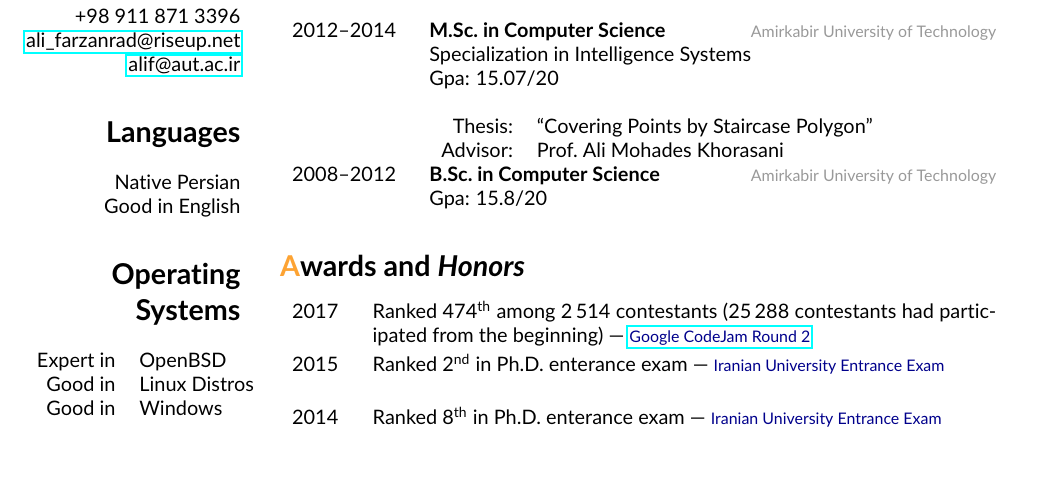
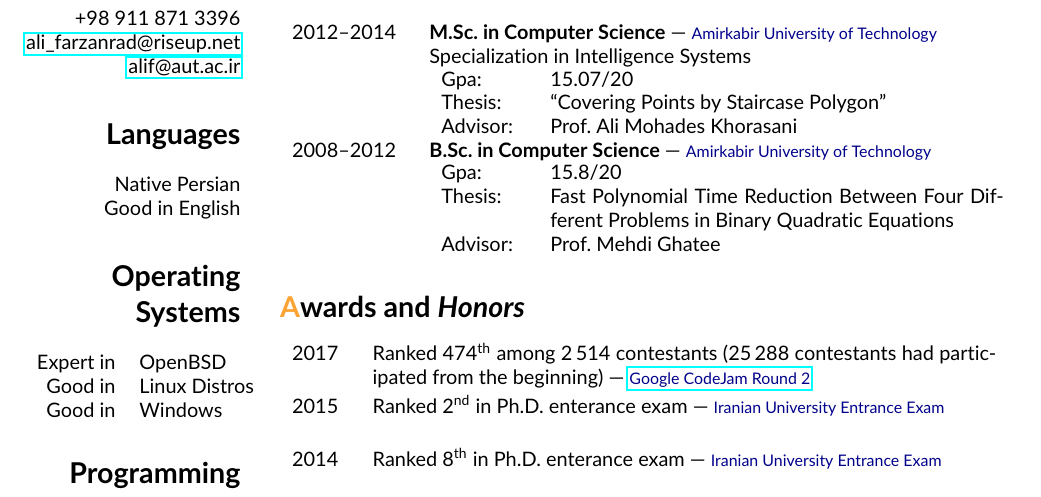
Before and after one commit to fmwviormv/personal, a LaTeX CV (doc/cv.tex): part of page 1 of 2, cut so that both start at the same text. Compiled offline with pdfLaTeX.

Commit message:
including bsc thesis

```diff
--- a/doc/cv.tex
+++ b/doc/cv.tex
@@ -20,7 +20,6 @@
 \setlength{\TPHorizModule}{1cm}
 \setlength{\TPVertModule}{1cm}
 \newcommand{\supersc}[1]{\textsuperscript{\textsc{#1}}}
-\newcommand{\graynote}[1]{\hfill{\footnotesize\color{lightgray}#1}}
 \newcommand{\follownote}[1]{--- {\footnotesize\color{darkblue}#1}}
 \newcommand{\acmicpcnote}[2]{--- {\footnotesize\color{darkblue}
 	\href{https://icpc.baylor.edu/regionals/finder/#1/standings}
@@ -77,22 +76,29 @@ geometry, algorithm design, data structure design, linear algebra
 \begin{tabular}{p{2cm}lN}
 2012--2014 & \parbox[t]{10cm}{
 	\textbf{M.Sc.\ in Computer Science}
-	\graynote{Amirkabir University of Technology}
+	\follownote{Amirkabir University of Technology}
 
-	Specialization in Intelligence Systems \\
-	\textsc{Gpa}: 15.07/20 \\[1mm]
+	Specialization in Intelligence Systems
 
-	\begin{tabular}{rl}
-		Thesis: & ``Covering Points by Staircase Polygon'' \\
-		Advisor: & Prof.\ Ali Mohades Khorasani
+	\begin{tabular}{p{1.5cm}p{8cm}}
+		\textsc{Gpa}: & 15.07/20 \\
+		\textsc{Thesis}: &
+		    ``Covering Points by Staircase Polygon'' \\
+		\textsc{Advisor}: & Prof.\ Ali Mohades Khorasani
 	\end{tabular}
 } &\\[5mm]
 
 2008--2012 & \parbox[t]{10cm}{
 	\textbf{B.Sc.\ in Computer Science}
-	\graynote{Amirkabir University of Technology}
+	\follownote{Amirkabir University of Technology}
 
-	\textsc{Gpa}: 15.8/20
+	\begin{tabular}{p{1.5cm}p{8cm}}
+		\textsc{Gpa}: & 15.8/20 \\
+		\textsc{Thesis}: & Fast Polynomial Time Reduction
+		    Between Four Different Problems in Binary Quadratic
+		    Equations \\
+		\textsc{Advisor}: & Prof.\ Mehdi Ghatee
+	\end{tabular}
 } &\\[5mm]
 \end{tabular}
 
```
